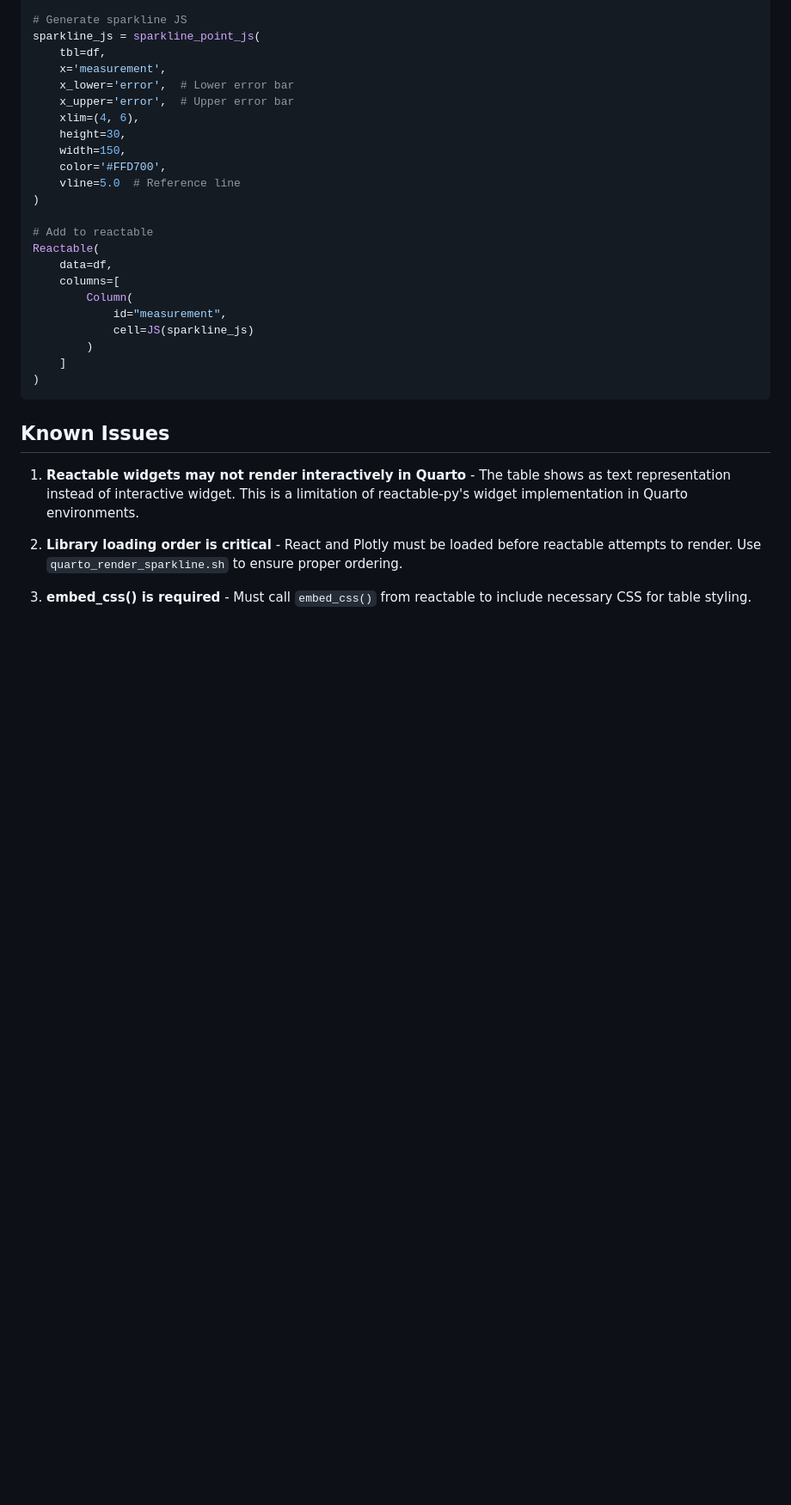
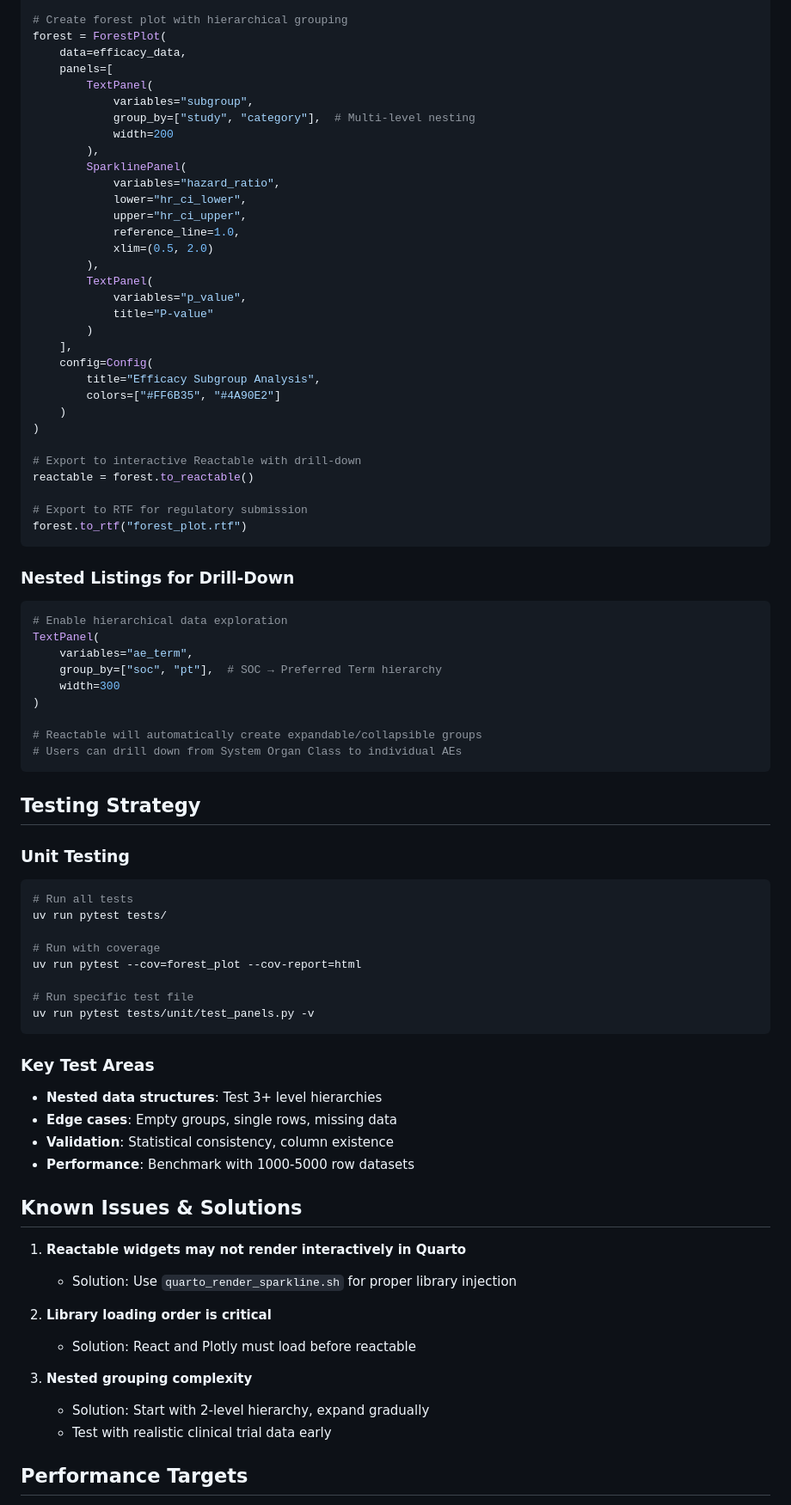
Before and after one commit to elong0527/demo_sparkline, a Markdown page: CLAUDE.md, the part around one of its changes. Shown at 86% size. Rendered like a GitHub page; blank space fills up the shorter version.

````diff
--- a/CLAUDE.md
+++ b/CLAUDE.md
@@ -70,34 +92,83 @@ from sparkline_point import sparkline_point_js
 import polars as pl
 
-# Generate sparkline JS
-sparkline_js = sparkline_point_js(
-    tbl=df,
-    x='measurement',
-    x_lower='error',  # Lower error bar
-    x_upper='error',  # Upper error bar
-    xlim=(4, 6),
-    height=30,
-    width=150,
-    color='#FFD700',
-    vline=5.0  # Reference line
+# Create forest plot with hierarchical grouping
+forest = ForestPlot(
+    data=efficacy_data,
+    panels=[
+        TextPanel(
+            variables="subgroup",
+            group_by=["study", "category"],  # Multi-level nesting
+            width=200
+        ),
+        SparklinePanel(
+            variables="hazard_ratio",
+            lower="hr_ci_lower",
+            upper="hr_ci_upper",
+            reference_line=1.0,
+            xlim=(0.5, 2.0)
+        ),
+        TextPanel(
+            variables="p_value",
+            title="P-value"
+        )
+    ],
+    config=Config(
+        title="Efficacy Subgroup Analysis",
+        colors=["#FF6B35", "#4A90E2"]
+    )
 )
 
-# Add to reactable
-Reactable(
-    data=df,
-    columns=[
-        Column(
-            id="measurement",
-            cell=JS(sparkline_js)
-        )
-    ]
-)
+# Export to interactive Reactable with drill-down
+reactable = forest.to_reactable()
+
+# Export to RTF for regulatory submission
+forest.to_rtf("forest_plot.rtf")
 ```
 
-## Known Issues
+### Nested Listings for Drill-Down
+```python
+# Enable hierarchical data exploration
+TextPanel(
+    variables="ae_term",
+    group_by=["soc", "pt"],  # SOC → Preferred Term hierarchy
+    width=300
+)
 
-1. **Reactable widgets may not render interactively in Quarto** - The table shows as text representation instead of interactive widget. This is a limitation of reactable-py's widget implementation in Quarto environments.
+# Reactable will automatically create expandable/collapsible groups
+# Users can drill down from System Organ Class to individual AEs
+```
 
-2. **Library loading order is critical** - React and Plotly must be loaded before reactable attempts to render. Use `quarto_render_sparkline.sh` to ensure proper ordering.
+## Testing Strategy
 
-3. **embed_css() is required** - Must call `embed_css()` from reactable to include necessary CSS for table styling.
+### Unit Testing
+```bash
+# Run all tests
+uv run pytest tests/
+
+# Run with coverage
+uv run pytest --cov=forest_plot --cov-report=html
+
+# Run specific test file
+uv run pytest tests/unit/test_panels.py -v
+```
+
+### Key Test Areas
+- **Nested data structures**: Test 3+ level hierarchies
+- **Edge cases**: Empty groups, single rows, missing data
+- **Validation**: Statistical consistency, column existence
+- **Performance**: Benchmark with 1000-5000 row datasets
+
+## Known Issues & Solutions
+
+1. **Reactable widgets may not render interactively in Quarto**
+   - Solution: Use `quarto_render_sparkline.sh` for proper library injection
+
+2. **Library loading order is critical**
+   - Solution: React and Plotly must load before reactable
+
+3. **Nested grouping complexity**
+   - Solution: Start with 2-level hierarchy, expand gradually
+   - Test with realistic clinical trial data early
+
+## Performance Targets
+
````
Also changed, not shown: other parts of CLAUDE.md (+73 -19 lines), plan.md (added, +483 -0 lines).
